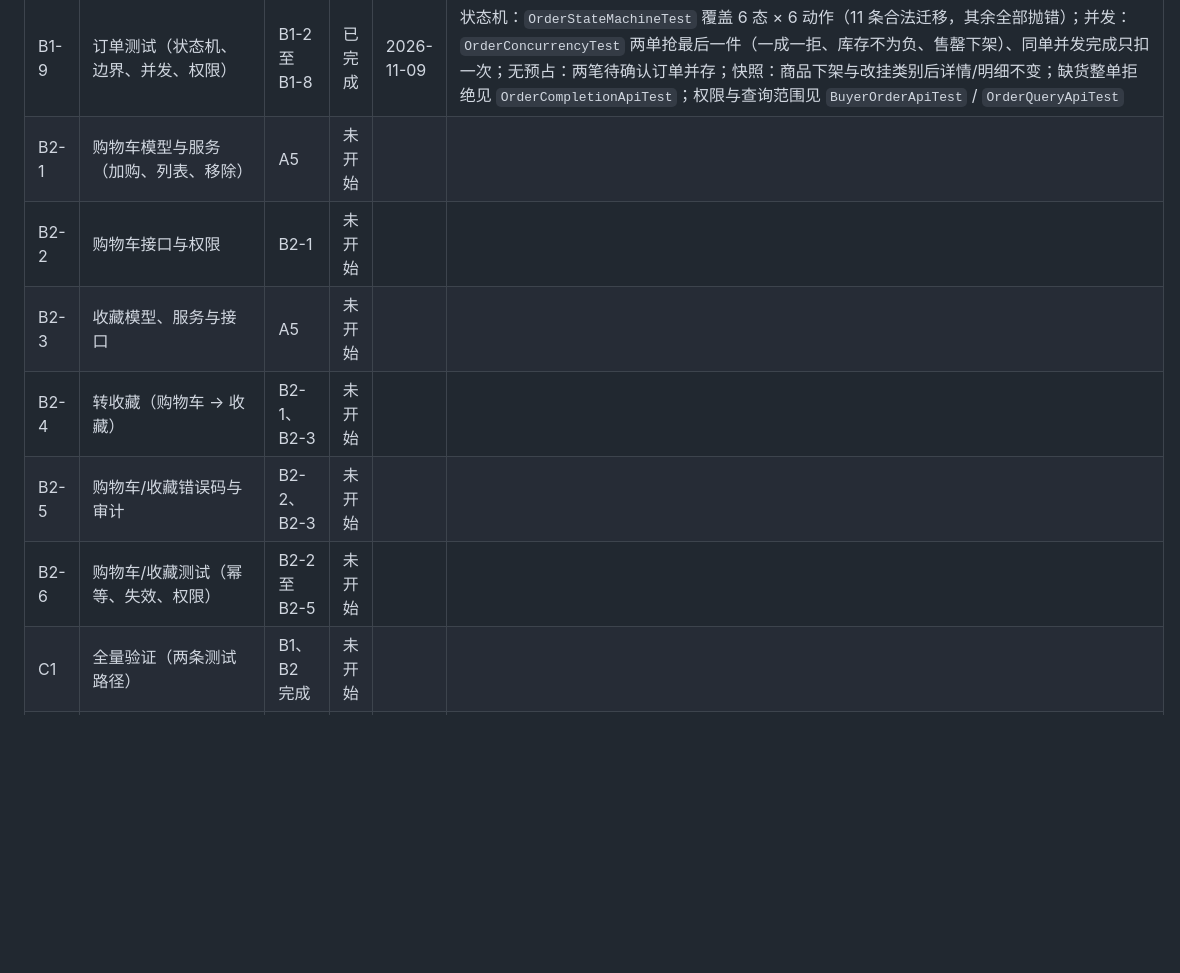
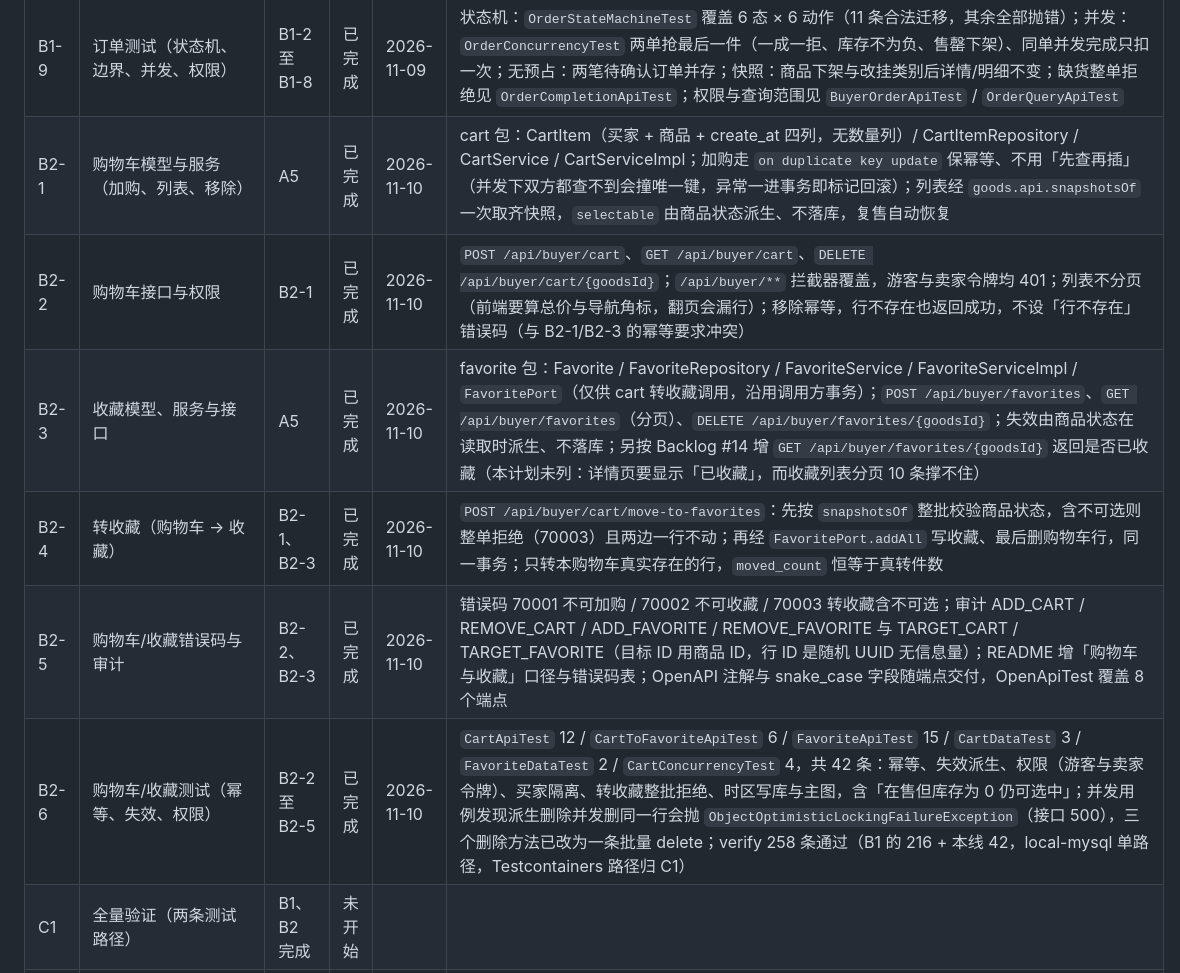
Before and after one commit to gvnkzlx5997u/simple-shop, a Markdown page: simple-shop-doc/阶段三/后端开发计划.md, the part around the change. Rendered like a GitHub page; blank space fills up the shorter version.

Commit message:
docs：登记 B2 完成（§12）
B2-1 至 B2-6 置为「已完成 / 2026-11-10」，备注写明各任务落地内容与 PR #24（1c4302a，squash）的对应关系。只改 §12 登记区的六行，编号、任务名、前置未动。

```diff
--- a/simple-shop-doc/阶段三/后端开发计划.md
+++ b/simple-shop-doc/阶段三/后端开发计划.md
@@ -545,12 +545,12 @@ flowchart LR
 | B1-7 | 客户购买历史（account 端口 + order 实现） | B1-5 | 取消 |  | 客户历史按订单粒度直接查卖家订单列表 `GET /api/seller/orders?buyer_id=`，不再给客户详情内嵌购买历史、也不新增 CustomerPurchaseHistoryPort；与「详情不带明细、按 id 二次查询」的口径一致，避免同一份数据两条读路径 |
 | B1-8 | 订单错误码、审计、契约 | B1-4 | 已完成 | 2026-11-09 | 订单错误码 60001 不存在 / 60002 状态不允许 / 60003 不可取消 / 60004 完成缺货，下单复用 20011 / 20019 / 20015，重复明细与非法参数走 400 / 50002、阻断用 20020；README 增「订单错误码」表；审计常量 CREATE_ORDER / ORDER_CONFIRM / PREPARE / SHIP / COMPLETE / CANCEL 已随各任务落地；OpenAPI 注解与 snake_case 字段随端点交付，OpenApiTest 覆盖 13 个订单端点 |
 | B1-9 | 订单测试（状态机、边界、并发、权限） | B1-2 至 B1-8 | 已完成 | 2026-11-09 | 状态机：`OrderStateMachineTest` 覆盖 6 态 × 6 动作（11 条合法迁移，其余全部抛错）；并发：`OrderConcurrencyTest` 两单抢最后一件（一成一拒、库存不为负、售罄下架）、同单并发完成只扣一次；无预占：两笔待确认订单并存；快照：商品下架与改挂类别后详情/明细不变；缺货整单拒绝见 `OrderCompletionApiTest`；权限与查询范围见 `BuyerOrderApiTest` / `OrderQueryApiTest` |
-| B2-1 | 购物车模型与服务（加购、列表、移除） | A5 | 未开始 |  |  |  |
-| B2-2 | 购物车接口与权限 | B2-1 | 未开始 |  |  |
-| B2-3 | 收藏模型、服务与接口 | A5 | 未开始 |  |  |
-| B2-4 | 转收藏（购物车 → 收藏） | B2-1、B2-3 | 未开始 |  |  |
-| B2-5 | 购物车/收藏错误码与审计 | B2-2、B2-3 | 未开始 |  |  |
-| B2-6 | 购物车/收藏测试（幂等、失效、权限） | B2-2 至 B2-5 | 未开始 |  |  |
+| B2-1 | 购物车模型与服务（加购、列表、移除） | A5 | 已完成 | 2026-11-10 | cart 包：CartItem（买家 + 商品 + create_at 四列，无数量列）/ CartItemRepository / CartService / CartServiceImpl；加购走 `on duplicate key update` 保幂等、不用「先查再插」（并发下双方都查不到会撞唯一键，异常一进事务即标记回滚）；列表经 `goods.api.snapshotsOf` 一次取齐快照，`selectable` 由商品状态派生、不落库，复售自动恢复 |
+| B2-2 | 购物车接口与权限 | B2-1 | 已完成 | 2026-11-10 | `POST /api/buyer/cart`、`GET /api/buyer/cart`、`DELETE /api/buyer/cart/{goodsId}`；`/api/buyer/**` 拦截器覆盖，游客与卖家令牌均 401；列表不分页（前端要算总价与导航角标，翻页会漏行）；移除幂等，行不存在也返回成功，不设「行不存在」错误码（与 B2-1/B2-3 的幂等要求冲突） |
+| B2-3 | 收藏模型、服务与接口 | A5 | 已完成 | 2026-11-10 | favorite 包：Favorite / FavoriteRepository / FavoriteService / FavoriteServiceImpl / `FavoritePort`（仅供 cart 转收藏调用，沿用调用方事务）；`POST /api/buyer/favorites`、`GET /api/buyer/favorites`（分页）、`DELETE /api/buyer/favorites/{goodsId}`；失效由商品状态在读取时派生、不落库；另按 Backlog #14 增 `GET /api/buyer/favorites/{goodsId}` 返回是否已收藏（本计划未列：详情页要显示「已收藏」，而收藏列表分页 10 条撑不住） |
+| B2-4 | 转收藏（购物车 → 收藏） | B2-1、B2-3 | 已完成 | 2026-11-10 | `POST /api/buyer/cart/move-to-favorites`：先按 `snapshotsOf` 整批校验商品状态，含不可选则整单拒绝（70003）且两边一行不动；再经 `FavoritePort.addAll` 写收藏、最后删购物车行，同一事务；只转本购物车真实存在的行，`moved_count` 恒等于真转件数 |
+| B2-5 | 购物车/收藏错误码与审计 | B2-2、B2-3 | 已完成 | 2026-11-10 | 错误码 70001 不可加购 / 70002 不可收藏 / 70003 转收藏含不可选；审计 ADD_CART / REMOVE_CART / ADD_FAVORITE / REMOVE_FAVORITE 与 TARGET_CART / TARGET_FAVORITE（目标 ID 用商品 ID，行 ID 是随机 UUID 无信息量）；README 增「购物车与收藏」口径与错误码表；OpenAPI 注解与 snake_case 字段随端点交付，OpenApiTest 覆盖 8 个端点 |
+| B2-6 | 购物车/收藏测试（幂等、失效、权限） | B2-2 至 B2-5 | 已完成 | 2026-11-10 | `CartApiTest` 12 / `CartToFavoriteApiTest` 6 / `FavoriteApiTest` 15 / `CartDataTest` 3 / `FavoriteDataTest` 2 / `CartConcurrencyTest` 4，共 42 条：幂等、失效派生、权限（游客与卖家令牌）、买家隔离、转收藏整批拒绝、时区写库与主图，含「在售但库存为 0 仍可选中」；并发用例发现派生删除并发删同一行会抛 `ObjectOptimisticLockingFailureException`（接口 500），三个删除方法已改为一条批量 delete；verify 258 条通过（B1 的 216 + 本线 42，local-mysql 单路径，Testcontainers 路径归 C1） |
 | C1 | 全量验证（两条测试路径） | B1、B2 完成 | 未开始 |  |  |
 | C2 | OpenAPI 生成与契约交接 | C1 | 未开始 |  |  |
 | C3 | 文档同步（AGENTS/README/阶段三目录） | C1 | 未开始 |  |  |
```
